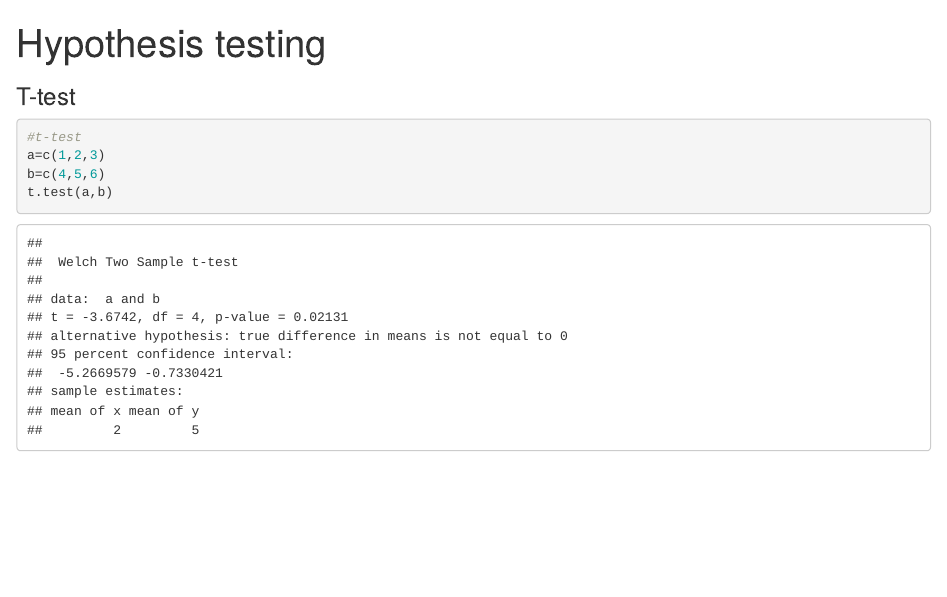
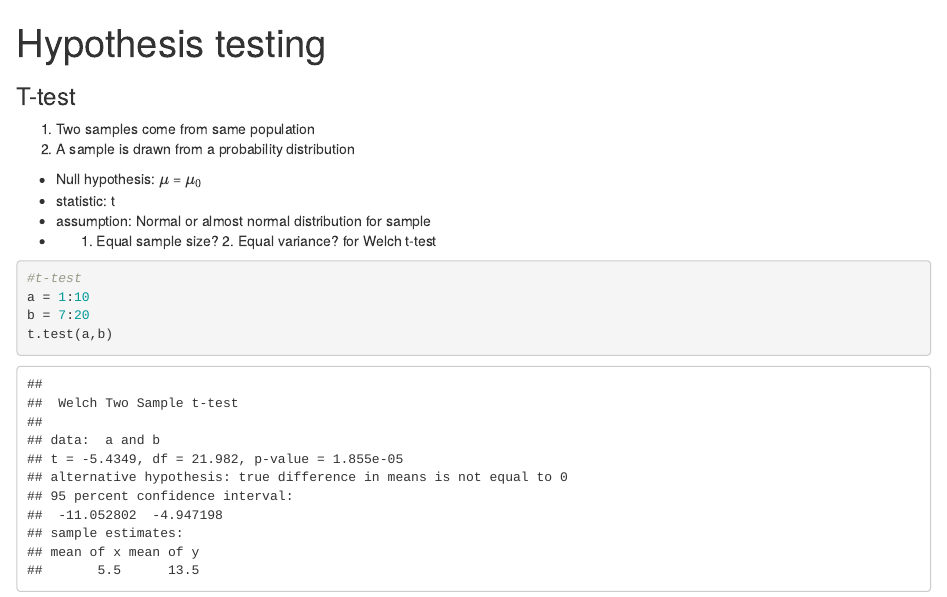
Before and after one commit to RuoyuZhang/statistics, an R Markdown document (hypothesisTest/hypothesisTest.Rmd): the page in a window 1100 px wide, from its top. Rendered offline with R 4.5, knitr and Pandoc, with nearby package versions.

Commit message:
add t-test

````diff
--- a/hypothesisTest/hypothesisTest.Rmd
+++ b/hypothesisTest/hypothesisTest.Rmd
@@ -4,9 +4,17 @@ output: html_document
 ---
 
 ### T-test
+
+1. Two samples come from same population
+2. A sample is drawn from a probability distribution
+* Null hypothesis: $\mu$ = $\mu_{0}$
+* statistic: t
+* assumption: Normal or almost normal distribution for sample
+* 1. Equal sample size? 2. Equal variance? for Welch t-test
+
 ```{r}
 #t-test
-a=c(1,2,3)
-b=c(4,5,6)
+a = 1:10
+b = 7:20
 t.test(a,b)
 ```
````
